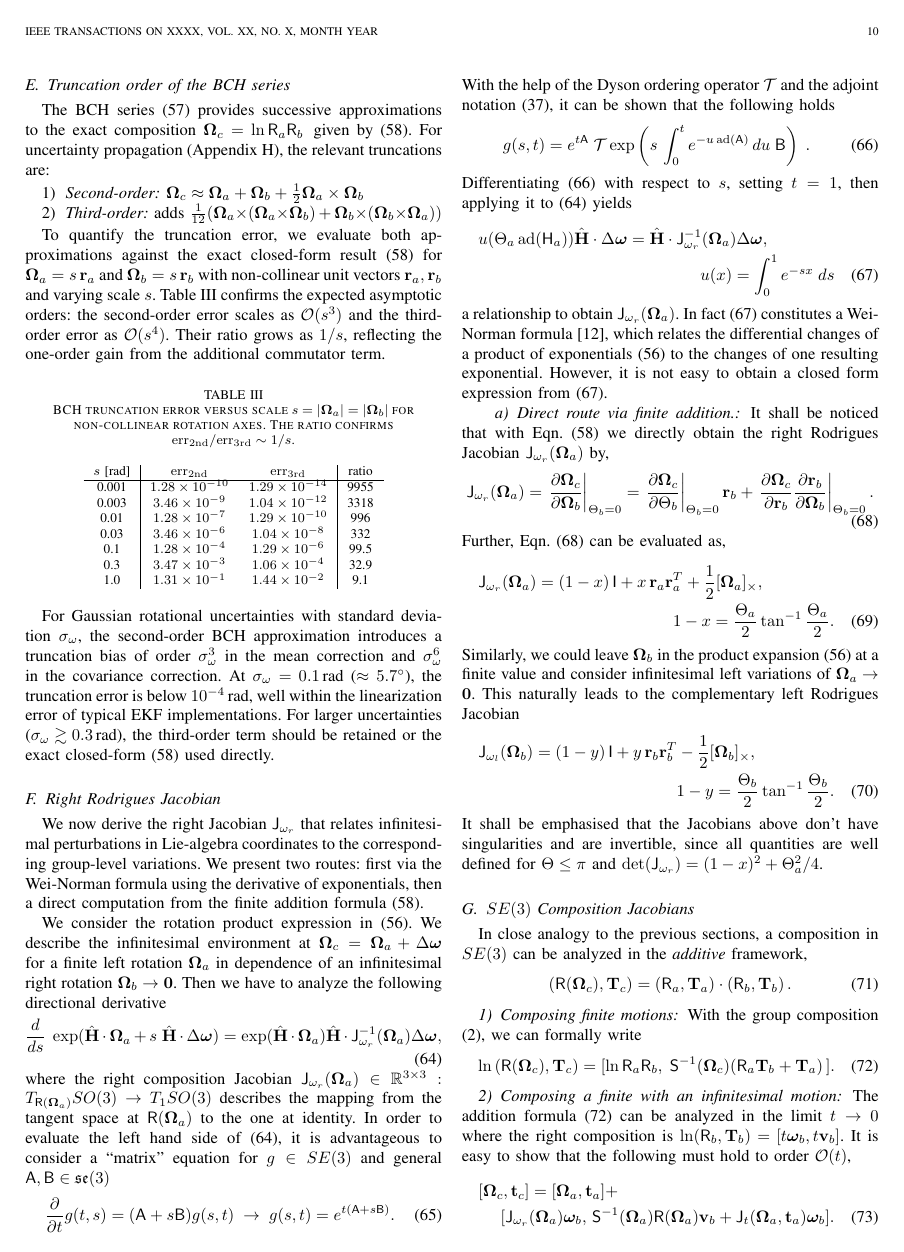
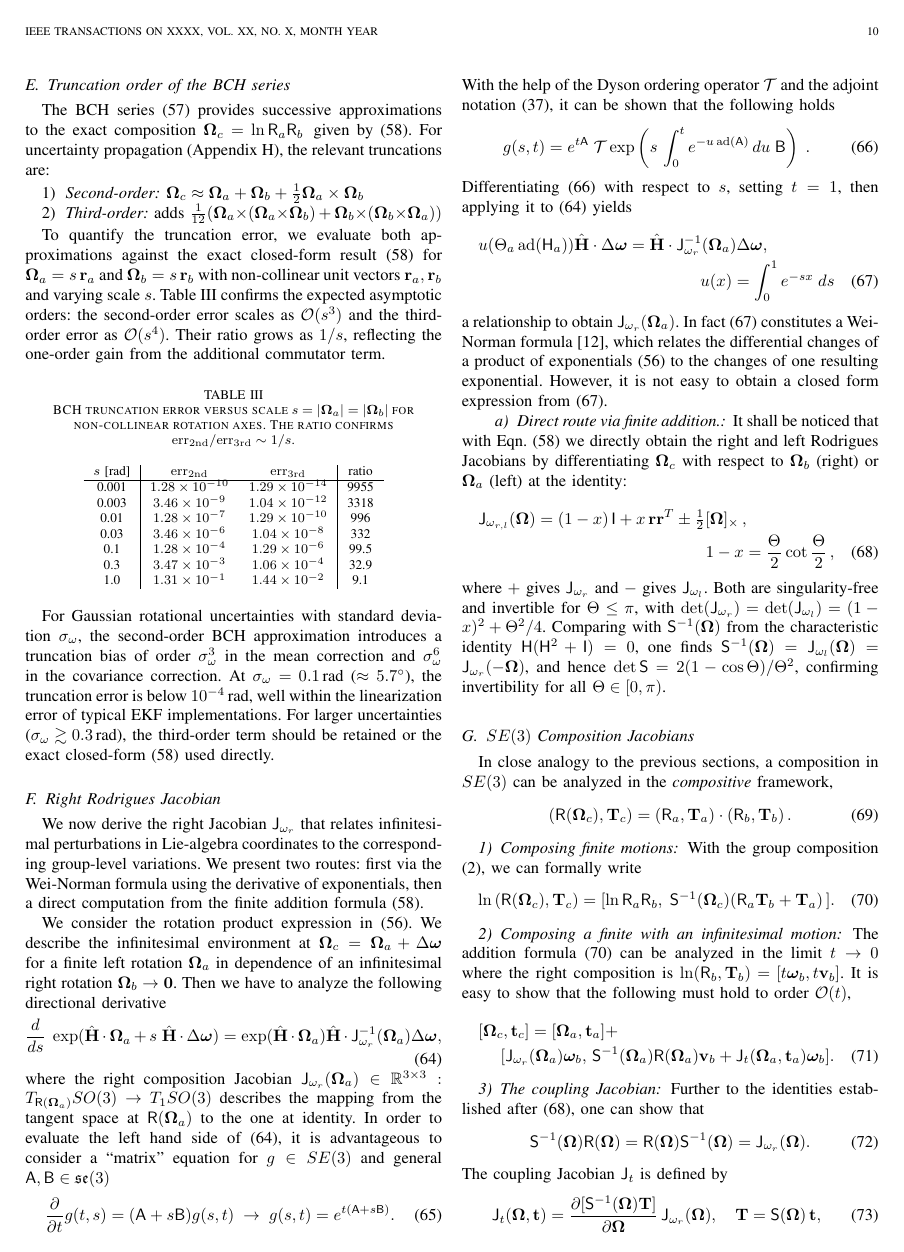
Before and after one commit to fkuehnel/bayesian-slam, a LaTeX paper (paper/SE3_inference_paper.tex): page 10 of 14. Compiled offline with pdfLaTeX; a missing font is replaced by an installed copy or a similar font; a LaTeX package or settings file that is missing is left out.

Commit message:
dramatic Jacobian simplifications

```diff
--- a/paper/SE3_inference_paper.tex
+++ b/paper/SE3_inference_paper.tex
@@ -1510,37 +1510,30 @@ exponentials (\ref{eq:expproduct}) to the changes of one resulting exponential.
 to obtain a closed form expression from (\ref{eq:weinorman}).
 
 \paragraph{Direct route via finite addition.}
-It shall be noticed that with Eqn.~(\ref{eq:addSO3finite})
-we directly obtain the right Rodrigues Jacobian $\mathsf{J}_{\omega_r}(\bfOmega_a)$ by,
-\beq
-    \mathsf{J}_{\omega_r}(\bfOmega_a) =
-    \left.{\partial \bfOmega_c \over \partial \bfOmega_b}\right|_{\Theta_b=0}=
-    \left.{\partial \bfOmega_c \over \partial \Theta_b}\right|_{\Theta_b=0} {\bf r}_b+
-    \left.{\partial \bfOmega_c \over \partial {\bf r}_b} {\partial {\bf r}_b \over \partial \bfOmega_b}
-    \right|_{\Theta_b=0}. \label{eq:jacobianomega1}
-\eeq
-Further, Eqn.~(\ref{eq:jacobianomega1}) can be evaluated as,
+It shall be noticed that with Eqn.~(\ref{eq:addSO3finite}) we directly obtain
+the right and left Rodrigues Jacobians by differentiating $\bfOmega_c$ with
+respect to $\bfOmega_b$ (right) or $\bfOmega_a$ (left) at the identity:
 \begin{multline}
-    \mathsf{J}_{\omega_r}(\bfOmega_a) = (1-x)\, \mathsf{I}+ x\, {\bf r}_a{\bf r}_a^T + {1\over 2}[\bfOmega_a]_\times,\\
-    1-x = {\Theta_a\over 2}\tan^{-1}{\Theta_a\over 2}.
+    \mathsf{J}_{\omega_{r,l}}(\bfOmega) = (1-x)\,\mathsf{I} + x\,{\bf r}{\bf r}^T
+    \pm \tfrac{1}{2}[\bfOmega]_\times\,,\\
+    1-x = {\Theta\over 2}\cot{\Theta\over 2}\,,
     \label{eq:RodweinormanJ}
 \end{multline}
-Similarly, we could leave $\bfOmega_b$ in the product expansion (\ref{eq:expproduct}) at a finite value
-and consider infinitesimal left variations of $\bfOmega_a\rightarrow {\bf 0}$. This naturally leads to the
-complementary left Rodrigues Jacobian
-\begin{multline}
-    \mathsf{J}_{\omega_l} (\bfOmega_b) = (1-y)\, \mathsf{I}+ y\, {\bf r}_b{\bf r}_b^T - {1\over 2}[\bfOmega_b]_\times,\\
-    1-y = {\Theta_b\over 2}\tan^{-1}{\Theta_b\over 2}.
-\end{multline}
-It shall be emphasised that the Jacobians above don't have singularities and are invertible, since all quantities
-are well defined for $\Theta\leq\pi$ and $\mathrm{det}( \mathsf{J}_{\omega_r}) = (1-x)^2 + \Theta_a^2/4$.
+where $+$ gives $\mathsf{J}_{\omega_r}$ and $-$ gives $\mathsf{J}_{\omega_l}$.
+Both are singularity-free and invertible for $\Theta\leq\pi$, with
+$\det(\mathsf{J}_{\omega_r}) = \det(\mathsf{J}_{\omega_l}) = (1-x)^2 + \Theta^2/4$.
+Comparing with $\mathsf{S}^{-1}(\bfOmega)$ from the characteristic identity
+$\mathsf{H}(\mathsf{H}^2+\mathsf{I})=0$, one finds
+$\mathsf{S}^{-1}(\bfOmega) = \mathsf{J}_{\omega_l}(\bfOmega) = \mathsf{J}_{\omega_r}(-\bfOmega)$,
+and hence $\det\mathsf{S} = 2(1-\cos\Theta)/\Theta^2$, confirming invertibility
+for all $\Theta\in[0,\pi)$.
 
 %% -----------------------------------------------------------------------
 \subsection{$SE(3)$ Composition Jacobians}
 \label{app:SE3composition}
 %% -----------------------------------------------------------------------
 In close analogy to the previous sections, a composition in $SE(3)$ can be analyzed
-in the {\em additive} framework,
+in the {\em compositive} framework,
 \beq
     (\mathsf{R}(\bfOmega_c),{\bf T}_c)=(\mathsf{R}_a,{\bf T}_a)\cdot
     (\mathsf{R}_b,{\bf T}_b)\, .
@@ -1570 +1558,2 @@ to obtain an expression for $\mathsf{S}^{-1}(\bfOmega)$. As an interesting fact,
-\begin{multline}
+\subsubsection{The coupling Jacobian}
+Further to the identities established after (\ref{eq:RodweinormanJ}), one can show that
@@ -1578,6 +1560,6 @@ Further, one can show that
 \beq
     \mathsf{S}^{-1}(\bfOmega)\mathsf{R}(\bfOmega) = \mathsf{R}(\bfOmega)\mathsf{S}^{-1}(\bfOmega) =
-    \mathsf{J}_{\omega_r}(\bfOmega),
+    \mathsf{J}_{\omega_r}(\bfOmega).
     \label{eq:SinvRidentity}
 \eeq
 The coupling Jacobian $\mathsf{J}_{t}$ is defined by
@@ -1603 +1582,2 @@ and applying to the fixed vector ${\bf T}$ yields:
     \label{eq:dSinvTdOmega}
+\eeq
```
Also changed, not shown: paper/SE3_inference_paper.pdf, paper/SE3_inference_paper.tex (50 more changed lines), 2 other files.
